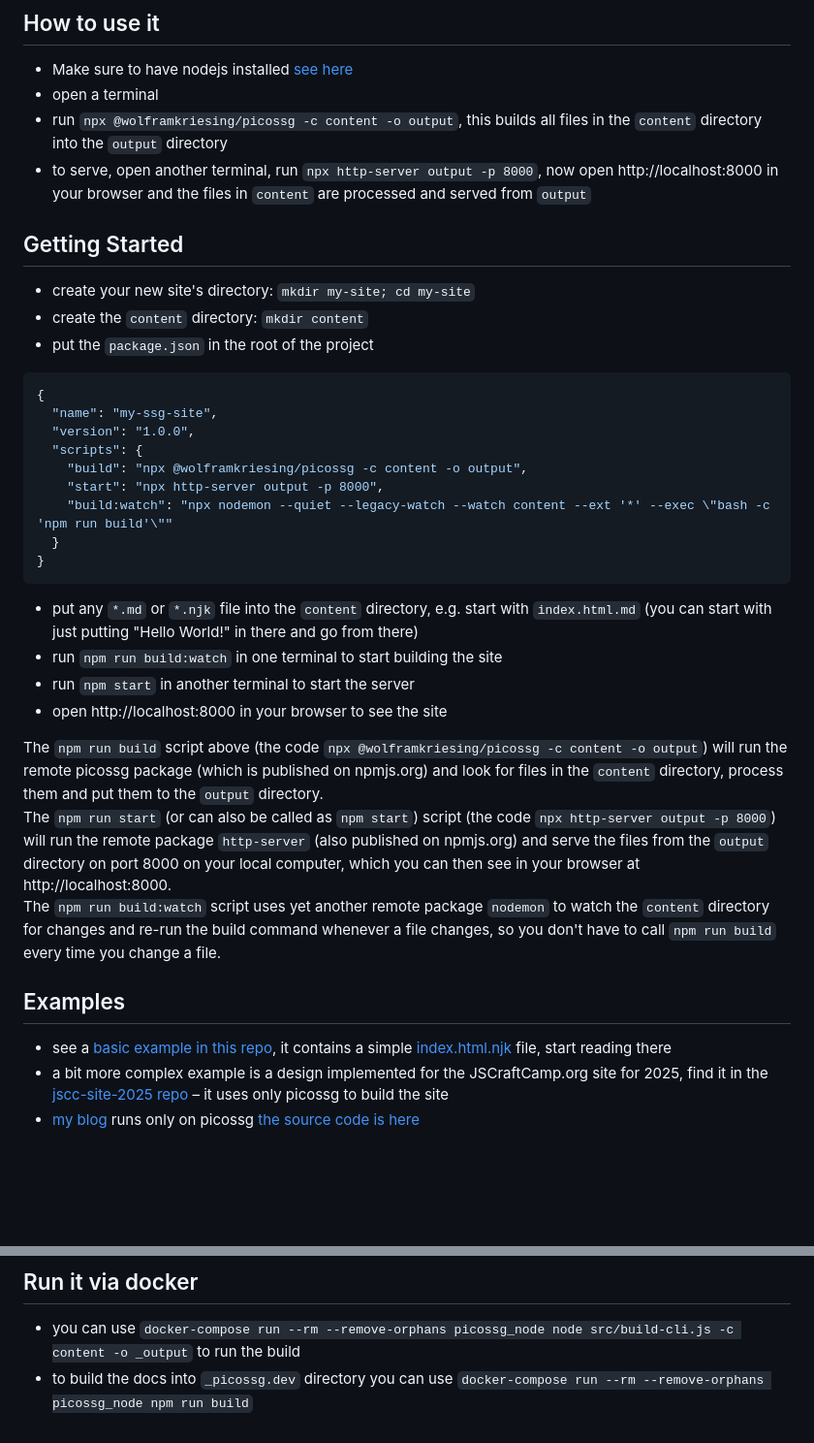
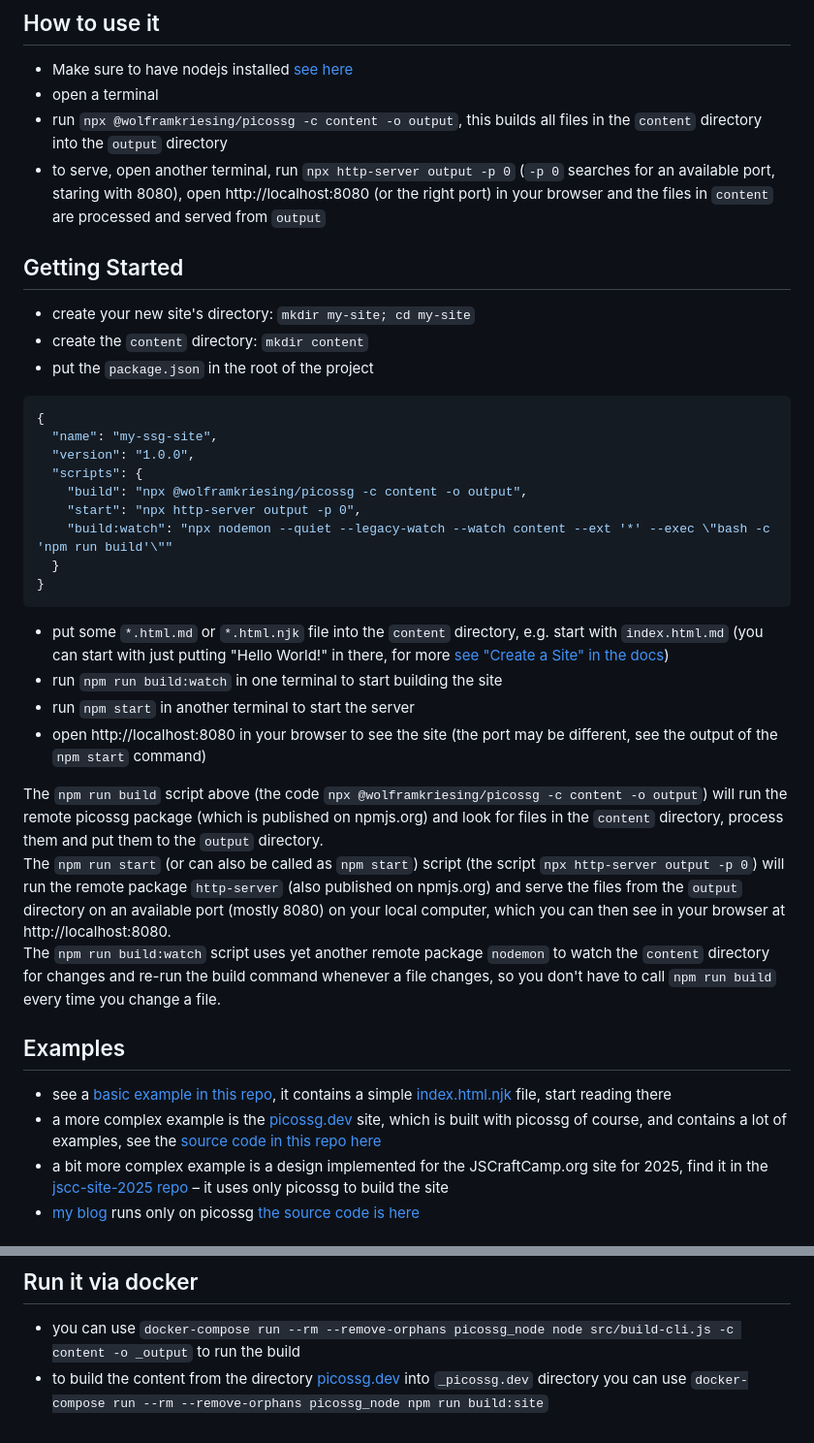
Before and after one commit to wolframkriesing/picossg, a Markdown page: README.md, 2 parts joined by grey strips. Shown: that part at 97% size. Rendered like a GitHub page; blank space fills up the shorter version.

Commit message:
Improving the docs a bit

````diff
--- a/README.md
+++ b/README.md
@@ -19,7 +19,7 @@ It transforms these files into a static website with a 1:1 mapping from source d
 - Make sure to have nodejs installed [see here](https://nodejs.org/en/download/)
 - open a terminal
 - run `npx @wolframkriesing/picossg -c content -o output`, this builds all files in the `content` directory into the `output` directory
-- to serve, open another terminal, run `npx http-server output -p 8000`, now open http://localhost:8000 in your browser
+- to serve, open another terminal, run `npx http-server output -p 0` (`-p 0` searches for an available port, staring with 8080), open http://localhost:8080 (or the right port) in your browser
   and the files in `content` are processed and served from `output`
 
 ## Getting Started
@@ -33,28 +33,30 @@ It transforms these files into a static website with a 1:1 mapping from source d
   "version": "1.0.0",
   "scripts": {
     "build": "npx @wolframkriesing/picossg -c content -o output",
-    "start": "npx http-server output -p 8000",
+    "start": "npx http-server output -p 0",
     "build:watch": "npx nodemon --quiet --legacy-watch --watch content --ext '*' --exec \"bash -c 'npm run build'\""
   }
 }
 ```
-- put any `*.md` or `*.njk` file into the `content` directory, e.g. start with `index.html.md`
-  (you can start with just putting "Hello World!" in there and go from there)
+- put some `*.html.md` or `*.html.njk` file into the `content` directory, e.g. start with `index.html.md`
+  (you can start with just putting "Hello World!" in there, for more [see "Create a Site" in the docs](https://picossg.dev/docs/create-site/))
 - run `npm run build:watch` in one terminal to start building the site
 - run `npm start` in another terminal to start the server
-- open http://localhost:8000 in your browser to see the site
+- open http://localhost:8080 in your browser to see the site (the port may be different, see the output of the `npm start` command)
 
 The `npm run build` script above (the code `npx @wolframkriesing/picossg -c content -o output`) will run the remote picossg
 package (which is published on npmjs.org) and look for files in the `content` directory, process them and put them to the `output` directory.
-The `npm run start` (or can also be called as `npm start`) script (the code `npx http-server output -p 8000`)
-will run the remote package `http-server` (also published on npmjs.org) and serve the files from the `output` directory on port 8000
-on your local computer, which you can then see in your browser at http://localhost:8000.
+The `npm run start` (or can also be called as `npm start`) script (the script `npx http-server output -p 0`)
+will run the remote package `http-server` (also published on npmjs.org) and serve the files from the `output` directory on an available port (mostly 8080)
+on your local computer, which you can then see in your browser at http://localhost:8080.
 The `npm run build:watch` script uses yet another remote package `nodemon` to watch the `content` directory for changes
 and re-run the build command whenever a file changes, so you don't have to call `npm run build` every time you change a file.
 
 ## Examples
 
 - see a [basic example in this repo](examples/1-basic), it contains a simple [index.html.njk](examples/1-basic/content/index.html.njk) file, start reading there
+- a more complex example is the [picossg.dev](https://picossg.dev) site, which is built with picossg of course,
+  and contains a lot of examples, see the [source code in this repo here](https://codeberg.org/wolframkriesing/picossg/src/branch/main/picossg.dev)
 - a bit more complex example is a design implemented for the JSCraftCamp.org site for 2025,
   find it in the [jscc-site-2025 repo](https://codeberg.org/wolframkriesing/jscc-site-2025) – it uses only picossg to build the site
 - [my blog](https://picostitch.com) runs only on picossg [the source code is here](https://codeberg.org/wolframkriesing/picostitch-com)
@@ -94,4 +96,4 @@ there is also `build:watch:dev` which only watches the code to be run and NOT th
 ## Run it via docker
 
 - you can use `docker-compose run --rm --remove-orphans picossg_node node src/build-cli.js -c content -o _output` to run the build
-- to build the docs into `_picossg.dev` directory you can use `docker-compose run --rm --remove-orphans picossg_node npm run build`
+- to build the content from the directory [picossg.dev](./picossg.dev) into `_picossg.dev` directory you can use `docker-compose run --rm --remove-orphans picossg_node npm run build:site`
````
